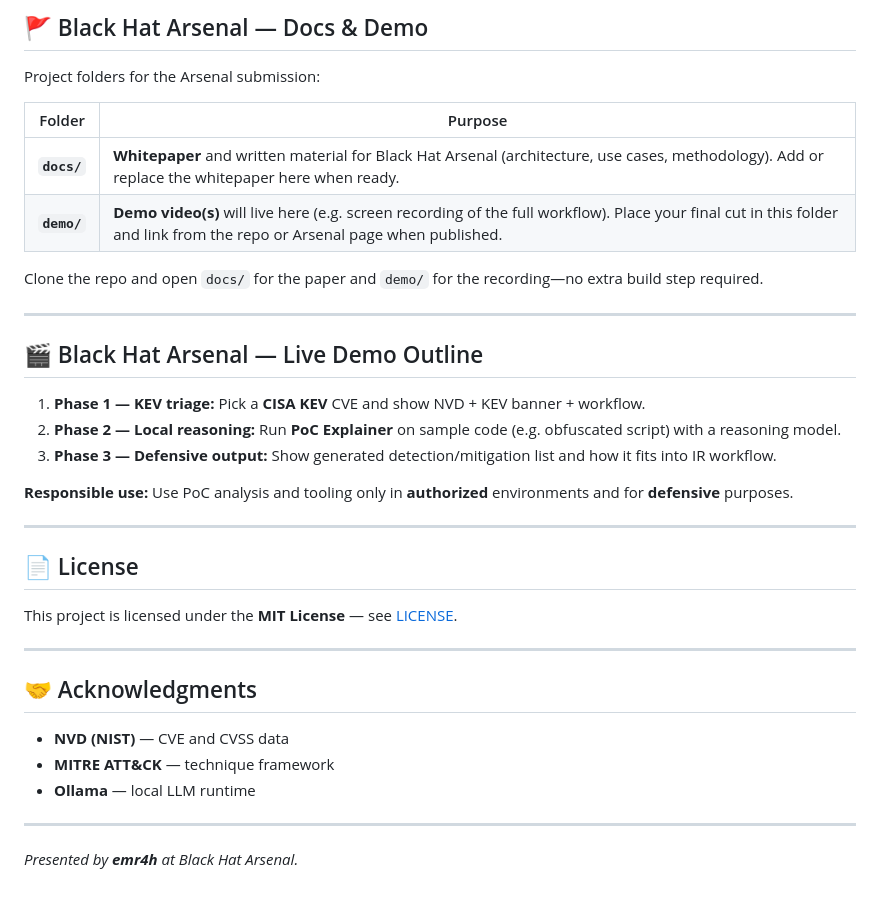
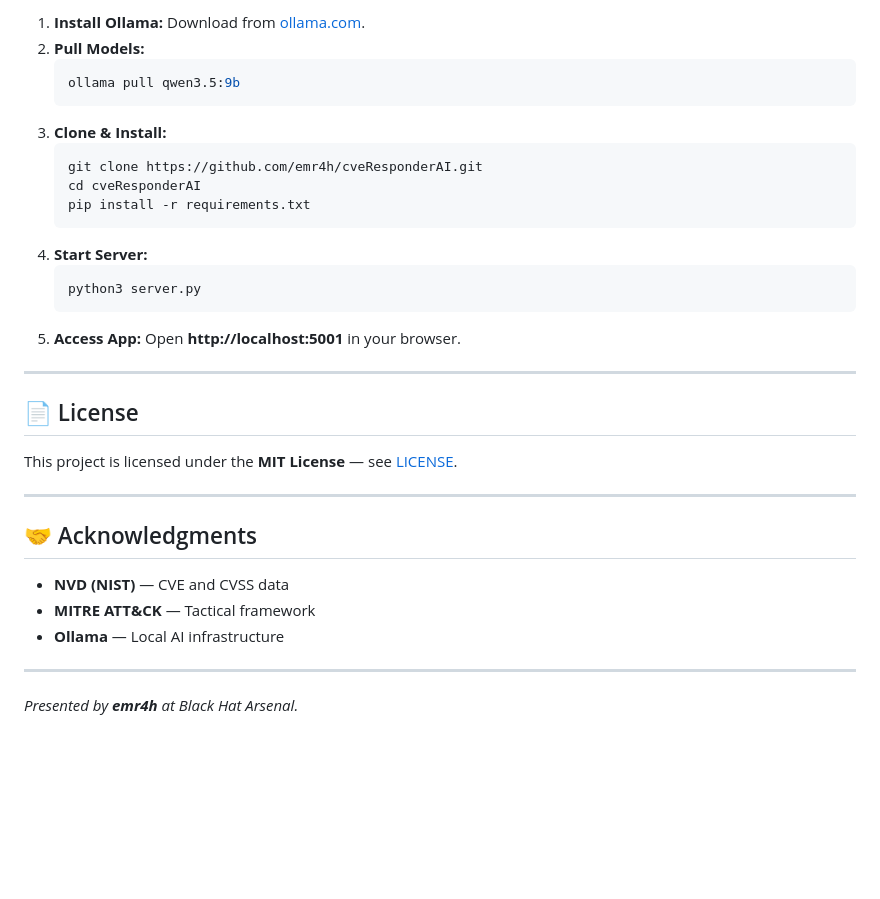
Before and after one commit to emr4h/cveResponderAI, a Markdown page: README.md, the part around one of its changes. Rendered like a GitHub page; blank space fills up the shorter version.

````diff
--- a/README.md
+++ b/README.md
@@ -103,23 +92,19 @@ Searches **9** security news / authority sites (e.g. The Hacker News, BleepingCo
-## 🚩 Black Hat Arsenal — Docs & Demo
-
-Project folders for the Arsenal submission:
-
-| Folder | Purpose |
-|--------|--------|
-| **`docs/`** | **Whitepaper** and written material for Black Hat Arsenal (architecture, use cases, methodology). Add or replace the whitepaper here when ready. |
-| **`demo/`** | **Demo video(s)** will live here (e.g. screen recording of the full workflow). Place your final cut in this folder and link from the repo or Arsenal page when published. |
-
-Clone the repo and open `docs/` for the paper and `demo/` for the recording—no extra build step required.
-
----
-
-## 🎬 Black Hat Arsenal — Live Demo Outline
-
-1. **Phase 1 — KEV triage:** Pick a **CISA KEV** CVE and show NVD + KEV banner + workflow.
-2. **Phase 2 — Local reasoning:** Run **PoC Explainer** on sample code (e.g. obfuscated script) with a reasoning model.
-3. **Phase 3 — Defensive output:** Show generated detection/mitigation list and how it fits into IR workflow.
-
-**Responsible use:** Use PoC analysis and tooling only in **authorized** environments and for **defensive** purposes.
+1.  **Install Ollama:** Download from [ollama.com](https://ollama.com).
+2.  **Pull Models:**
+    ```bash
+    ollama pull qwen3.5:9b
+    ```
+3.  **Clone & Install:**
+    ```bash
+    git clone https://github.com/emr4h/cveResponderAI.git
+    cd cveResponderAI
+    pip install -r requirements.txt
+    ```
+4.  **Start Server:**
+    ```bash
+    python3 server.py
+    ```
+5.  **Access App:** Open **http://localhost:5001** in your browser.
 
 ---
 
@@ -132,8 +117,8 @@ This project is licensed under the **MIT License** — see [LICENSE](LICENSE).
 ## 🤝 Acknowledgments
 
 - **NVD (NIST)** — CVE and CVSS data
-- **MITRE ATT&CK** — technique framework
-- **Ollama** — local LLM runtime
+- **MITRE ATT&CK** — Tactical framework
+- **Ollama** — Local AI infrastructure
 
 ---
 
````
Also changed, not shown: other parts of README.md (+56 -67 lines).
